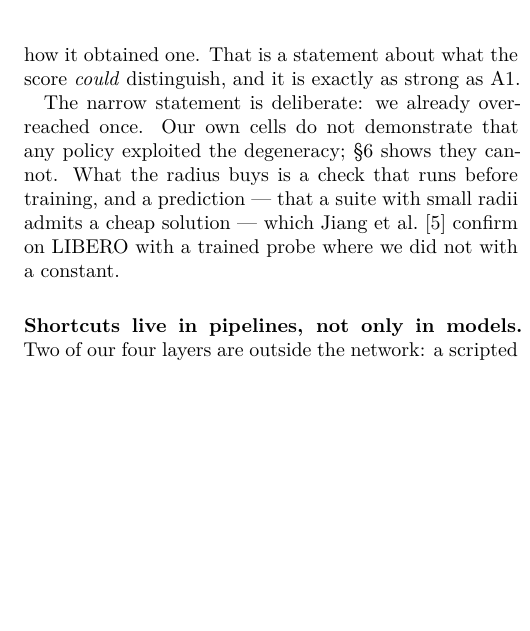
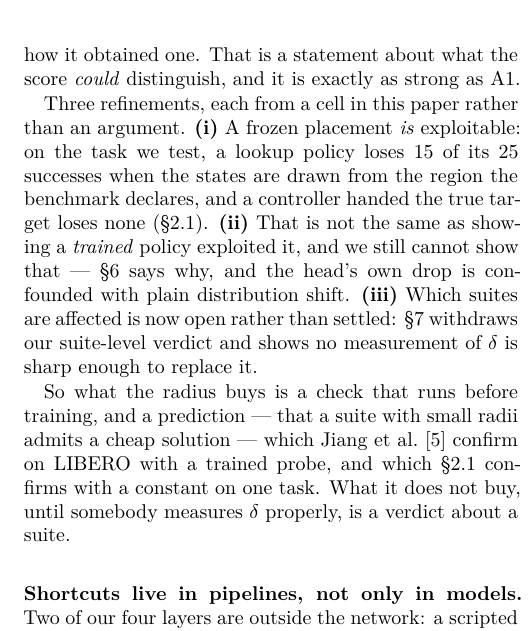
Before and after one commit to AvnehSBhatia/MicroVLA, a LaTeX paper (paper/submission/paper2.tex): part of one column of page 21 of 25, cut so that both start at the same text, the shorter picture padded with empty space. Compiled offline with pdfLaTeX.

Commit message:
paper: discussion catches up with both new results
It still said our cells cannot demonstrate exploitation — E1/E5 do, on one
task, with a lookup policy. It now separates the three claims: a frozen
placement IS exploitable; that is not the same as showing a TRAINED policy
exploited it, which we still cannot show; and which suites are affected is
open rather than settled, because section 7 withdrew the verdict and showed no
measurement of delta is sharp enough to replace it.

Co-Authored-By: Claude Opus 5 <noreply@anthropic.com>

```diff
--- a/paper/submission/paper2.tex
+++ b/paper/submission/paper2.tex
@@ -2003,12 +2003,22 @@ execute a manipulation \emph{given} a correct target pose --- and nothing
 whatever about how it obtained one. That is a statement about what the score
 \emph{could} distinguish, and it is exactly as strong as A1.
 
-The narrow statement is deliberate: we already overreached once. Our own cells do not
-demonstrate that any policy exploited the degeneracy; \S\ref{sec:refute} shows
-they cannot. What the radius buys is a check that runs before training, and a
-prediction --- that a suite with small radii admits a cheap solution --- which
-\citet{jiang2026benchmarking} confirm on LIBERO with a trained probe where we
-did not with a constant.
+Three refinements, each from a cell in this paper rather than an argument.
+\textbf{(i)} A frozen placement \emph{is} exploitable: on the task we test, a
+lookup policy loses $15$ of its $25$ successes when the states are drawn from
+the region the benchmark declares, and a controller handed the true target
+loses none (\S\ref{sec:e1}). \textbf{(ii)} That is not the same as showing a
+\emph{trained} policy exploited it, and we still cannot show that ---
+\S\ref{sec:refute} says why, and the head's own drop is confounded with plain
+distribution shift. \textbf{(iii)} Which suites are affected is now open rather
+than settled: \S\ref{sec:e2} withdraws our suite-level verdict and shows no
+measurement of $\delta$ is sharp enough to replace it.
+
+So what the radius buys is a check that runs before training, and a prediction
+--- that a suite with small radii admits a cheap solution --- which
+\citet{jiang2026benchmarking} confirm on LIBERO with a trained probe, and which
+\S\ref{sec:e1} confirms with a constant on one task. What it does not buy,
+until somebody measures $\delta$ properly, is a verdict about a suite.
 
 \paragraph{Shortcuts live in pipelines, not only in models.} Two of our four
 layers are outside the network: a scripted expert's calibration constant and our
```
Also changed, not shown: paper/submission/paper2.pdf, 2 other files.
